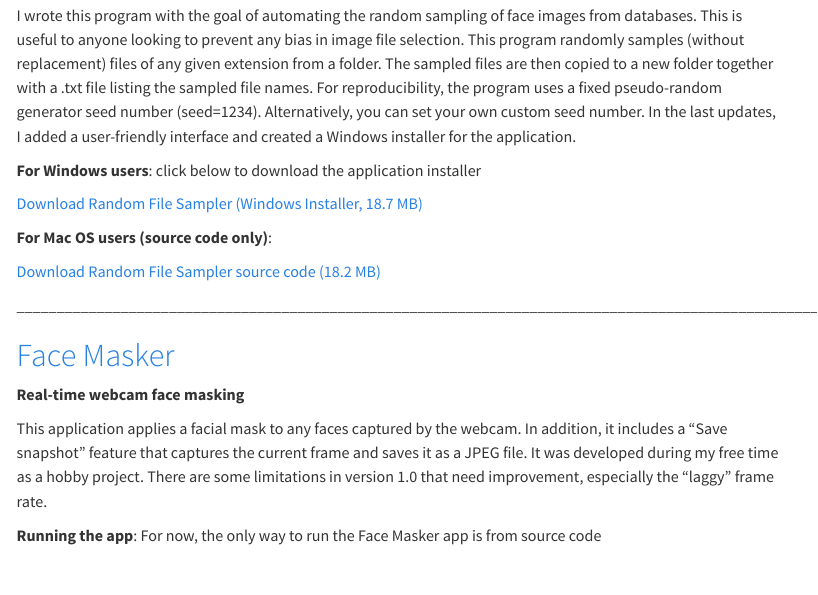
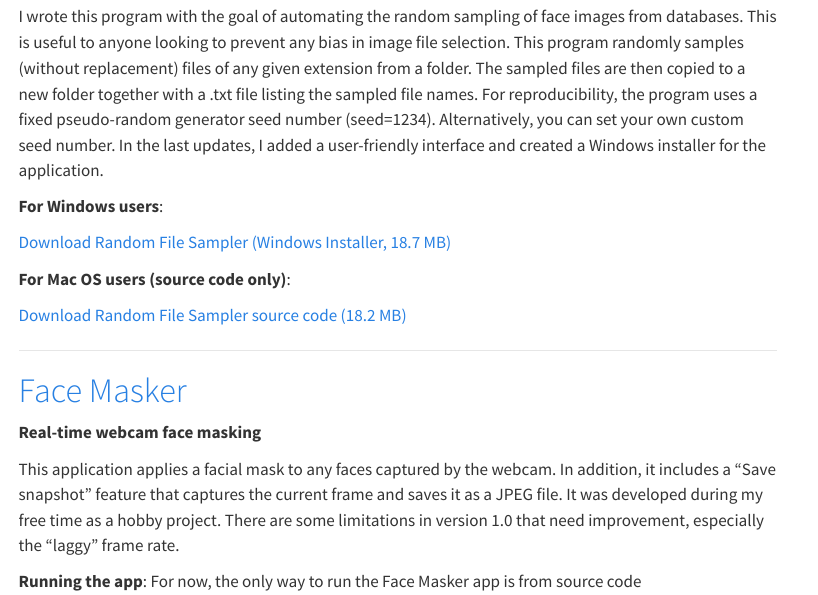
Before and after one commit to olivethree/blogsite, a Quarto document (apps.qmd): the page in a window 1100 px wide, from 120 px down before the commit and from 130 px down after it, so that both start at the same text. Rendered offline with R 4.5, knitr and Pandoc in place of Quarto, with nearby package versions; menus at the side of the page are left out.

Commit message:
minor fixes to links and aesthetics

```diff
--- a/apps.qmd
+++ b/apps.qmd
@@ -7,7 +7,7 @@
 
 I wrote this program with the goal of automating the random sampling of face images from databases. This is useful to anyone looking to prevent any bias in image file selection. This program randomly samples (without replacement) files of any given extension from a folder. The sampled files are then copied to a new folder together with a .txt file listing the sampled file names. For reproducibility, the program uses a fixed pseudo-random generator seed number (seed=1234). Alternatively, you can set your own custom seed number. In the last updates, I added a user-friendly interface and created a Windows installer for the application.
 
-**For Windows users**: click below to download the application installer
+**For Windows users**:
 
 [Download Random File Sampler (Windows Installer, 18.7 MB)](https://github.com/olivethree/randomfilesampler/releases/download/1.0.1/Install_RandomFileSampler_v1.0.exe)
 
```
Also changed, not shown: about.qmd (+1 -1 lines), docs/search.json, apps.qmd (2 more changed lines), 2 other files.
